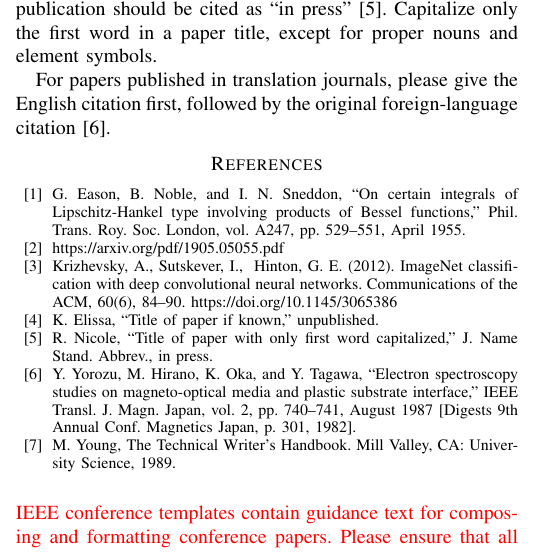
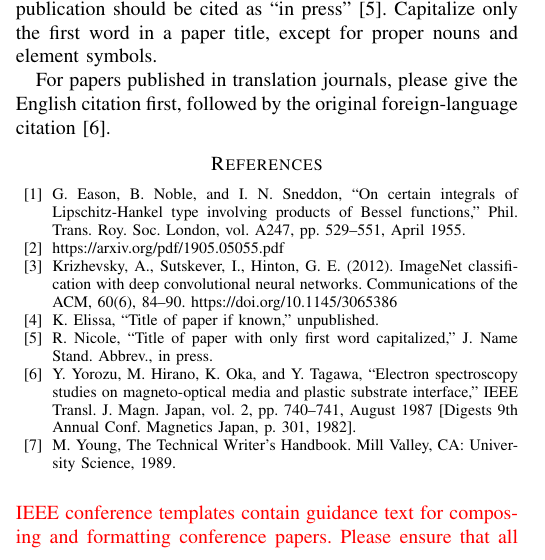
Before and after one commit to ChanifRusydi/machine_learning, a LaTeX paper (IEEE Conference Template/conference_101719.tex): part of one column of page 3 of 4, cut so that both start at the same text. Compiled offline with pdfLaTeX; a missing font is replaced by an installed copy or a similar font; a LaTeX package or settings file that is missing is left out.

Commit message:
working on paper

```diff
--- a/IEEE Conference Template/conference_101719.tex
+++ b/IEEE Conference Template/conference_101719.tex
@@ -271,7 +271,7 @@ citation first, followed by the original foreign-language citation \cite{b6}.
 \begin{thebibliography}{00}
 \bibitem{b1} G. Eason, B. Noble, and I. N. Sneddon, ``On certain integrals of Lipschitz-Hankel type involving products of Bessel functions,'' Phil. Trans. Roy. Soc. London, vol. A247, pp. 529--551, April 1955.
 \bibitem{b2} https://arxiv.org/pdf/1905.05055.pdf
-\bibitem{b3} Krizhevsky, A., Sutskever, I., & Hinton, G. E. (2012). ImageNet classification with deep convolutional neural networks. Communications of the ACM, 60(6), 84–90. https://doi.org/10.1145/3065386
+\bibitem{b3} Krizhevsky, A., Sutskever, I., Hinton, G. E. (2012). ImageNet classification with deep convolutional neural networks. Communications of the ACM, 60(6), 84–90. https://doi.org/10.1145/3065386
 \bibitem{b4} K. Elissa, ``Title of paper if known,'' unpublished.
 \bibitem{b5} R. Nicole, ``Title of paper with only first word capitalized,'' J. Name Stand. Abbrev., in press.
 \bibitem{b6} Y. Yorozu, M. Hirano, K. Oka, and Y. Tagawa, ``Electron spectroscopy studies on magneto-optical media and plastic substrate interface,'' IEEE Transl. J. Magn. Japan, vol. 2, pp. 740--741, August 1987 [Digests 9th Annual Conf. Magnetics Japan, p. 301, 1982].
```
Also changed, not shown: IEEE Conference Template/conference_101719.pdf, 7 other files.
